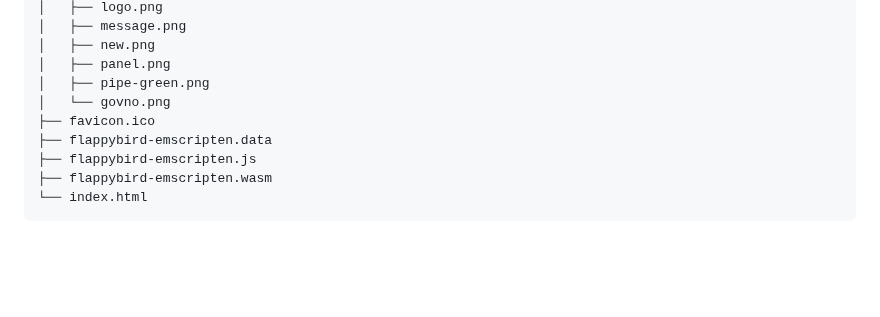
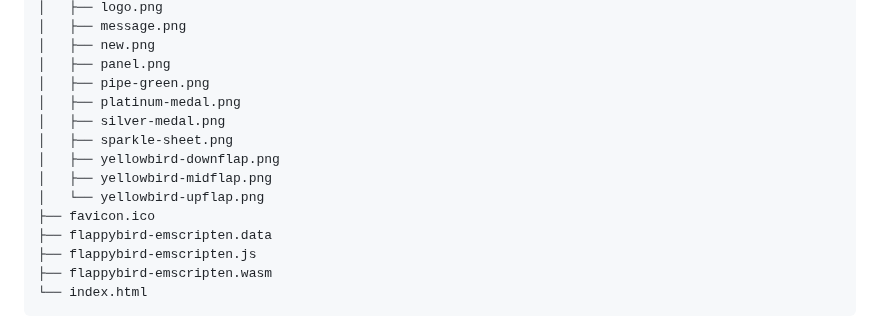
Before and after one commit to VadimBoev/flappybird-emscripten, a Markdown page: README.md, the part around the change. Rendered like a GitHub page; blank space fills up the shorter version.

```diff
--- a/README.md
+++ b/README.md
@@ -68,7 +68,12 @@ Experience the nostalgia of this iconic game right from your browser, with all t
 │   ├── new.png
 │   ├── panel.png
 │   ├── pipe-green.png
-│   └── govno.png
+│   ├── platinum-medal.png
+│   ├── silver-medal.png
+│   ├── sparkle-sheet.png
+│   ├── yellowbird-downflap.png
+│   ├── yellowbird-midflap.png
+│   └── yellowbird-upflap.png
 ├── favicon.ico
 ├── flappybird-emscripten.data
 ├── flappybird-emscripten.js
```
